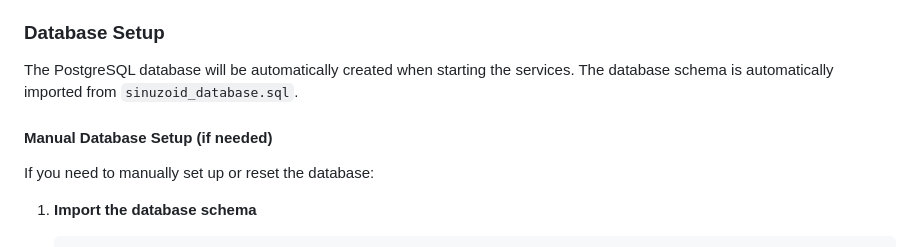
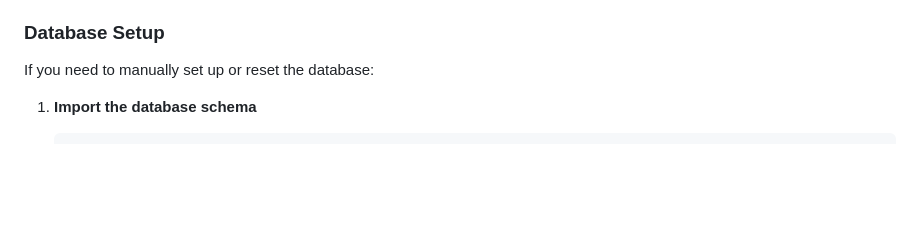
Before and after one commit to mtkuwav/sinuzoid, a Markdown page: README.md, the part around the change. GitHub-like rendering; blank space fills up the shorter version.

Commit message:
refactor(readme): updated readme

```diff
--- a/README.md
+++ b/README.md
@@ -56,10 +56,6 @@ Sinuzoid follows a microservices architecture with the following components:
    - PgAdmin: http://localhost:8081
 
 ### Database Setup
-
-The PostgreSQL database will be automatically created when starting the services. The database schema is automatically imported from `sinuzoid_database.sql`.
-
-#### Manual Database Setup (if needed)
 
 If you need to manually set up or reset the database:
 
```
